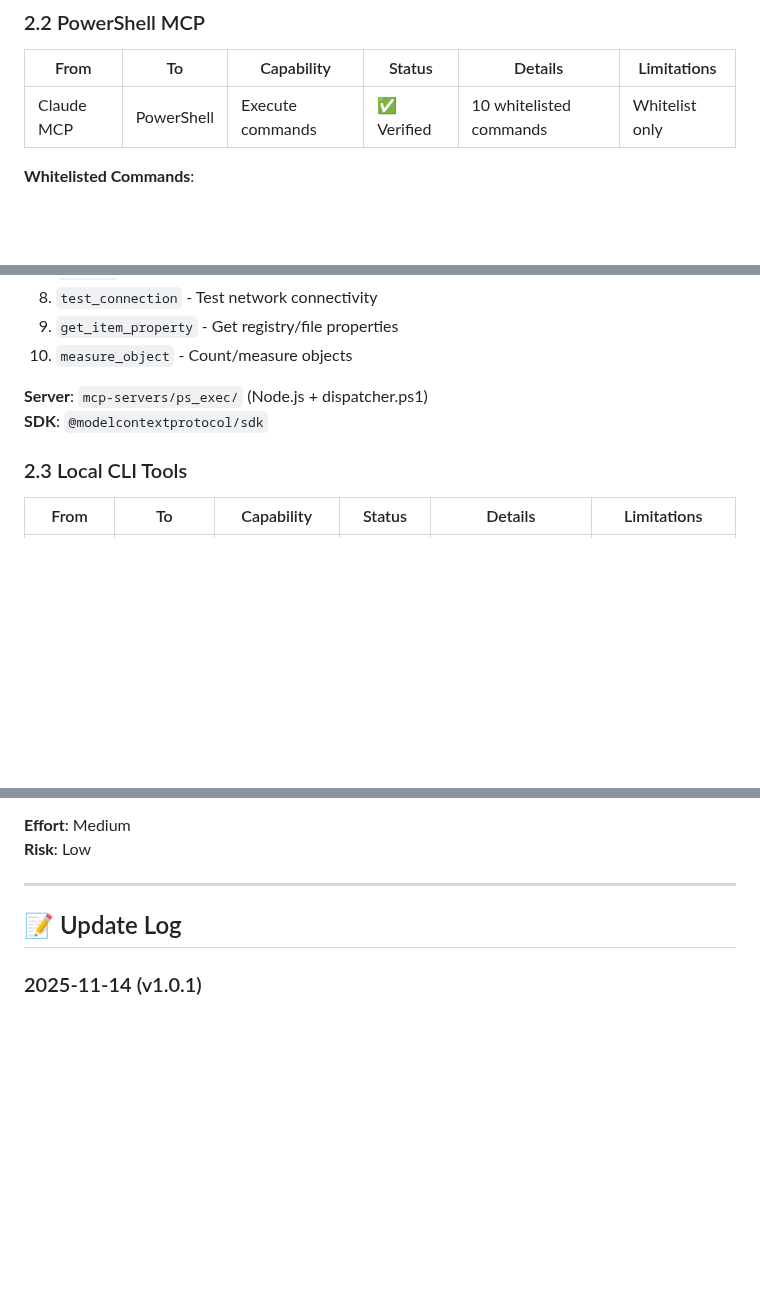
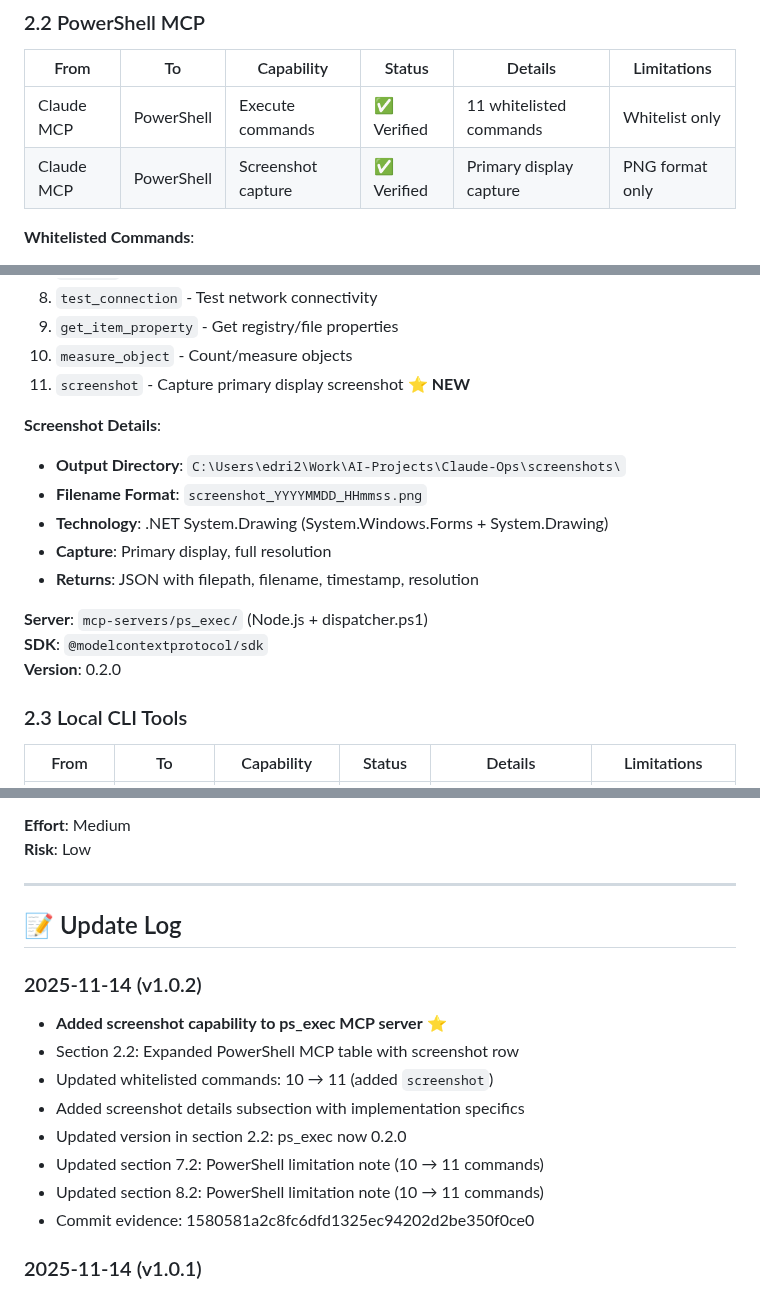
Before and after one commit to edri2or-commits/make-ops-clean, a Markdown page: CAPABILITIES_MATRIX.md, 3 parts joined by grey strips. GitHub-like rendering; blank space fills up the shorter version.

Commit message:
L0: update capabilities matrix - screenshot capability
- Section 2.2: Added screenshot capability row to PowerShell MCP table
- Updated command count: 10 → 11 whitelisted commands
- Added detailed screenshot implementation subsection
- Updated ps_exec version: 0.2.0
- Updated sections 7.2 and 8.2 with new command count
- Version bump: 1.0.1 → 1.0.2
- Evidence: Commit 1580581a2c8fc6dfd1325ec94202d2be350f0ce0

```diff
--- a/CAPABILITIES_MATRIX.md
+++ b/CAPABILITIES_MATRIX.md
@@ -98,7 +98,8 @@ This is the **master reference** for all capabilities across the Claude-Ops syst
 
 | From | To | Capability | Status | Details | Limitations |
 |------|----|-----------| -------|---------|-------------|
-| Claude MCP | PowerShell | Execute commands | ✅ Verified | 10 whitelisted commands | Whitelist only |
+| Claude MCP | PowerShell | Execute commands | ✅ Verified | 11 whitelisted commands | Whitelist only |
+| Claude MCP | PowerShell | Screenshot capture | ✅ Verified | Primary display capture | PNG format only |
 
 **Whitelisted Commands**:
 1. `dir` - List directory
@@ -111,9 +112,18 @@ This is the **master reference** for all capabilities across the Claude-Ops syst
 8. `test_connection` - Test network connectivity
 9. `get_item_property` - Get registry/file properties
 10. `measure_object` - Count/measure objects
+11. `screenshot` - Capture primary display screenshot ⭐ **NEW**
+
+**Screenshot Details**:
+- **Output Directory**: `C:\Users\edri2\Work\AI-Projects\Claude-Ops\screenshots\`
+- **Filename Format**: `screenshot_YYYYMMDD_HHmmss.png`
+- **Technology**: .NET System.Drawing (System.Windows.Forms + System.Drawing)
+- **Capture**: Primary display, full resolution
+- **Returns**: JSON with filepath, filename, timestamp, resolution
 
 **Server**: `mcp-servers/ps_exec/` (Node.js + dispatcher.ps1)
 **SDK**: `@modelcontextprotocol/sdk`
+**Version**: 0.2.0
 
 ### 2.3 Local CLI Tools
 
@@ -475,6 +485,16 @@ Claude → GitHub (create/trigger cloud-shell-exec workflow)
 
 ## 📝 Update Log
 
+### 2025-11-14 (v1.0.2)
+- **Added screenshot capability to ps_exec MCP server** ⭐
+- Section 2.2: Expanded PowerShell MCP table with screenshot row
+- Updated whitelisted commands: 10 → 11 (added `screenshot`)
+- Added screenshot details subsection with implementation specifics
+- Updated version in section 2.2: ps_exec now 0.2.0
+- Updated section 7.2: PowerShell limitation note (10 → 11 commands)
+- Updated section 8.2: PowerShell limitation note (10 → 11 commands)
+- Commit evidence: 1580581a2c8fc6dfd1325ec94202d2be350f0ce0
+
 ### 2025-11-14 (v1.0.1)
 - Added section 2.3: Local CLI Tools (gcloud)
 - Documented gcloud installation detection capability
```
Also changed, not shown: other parts of CAPABILITIES_MATRIX.md (+3 -3 lines).
